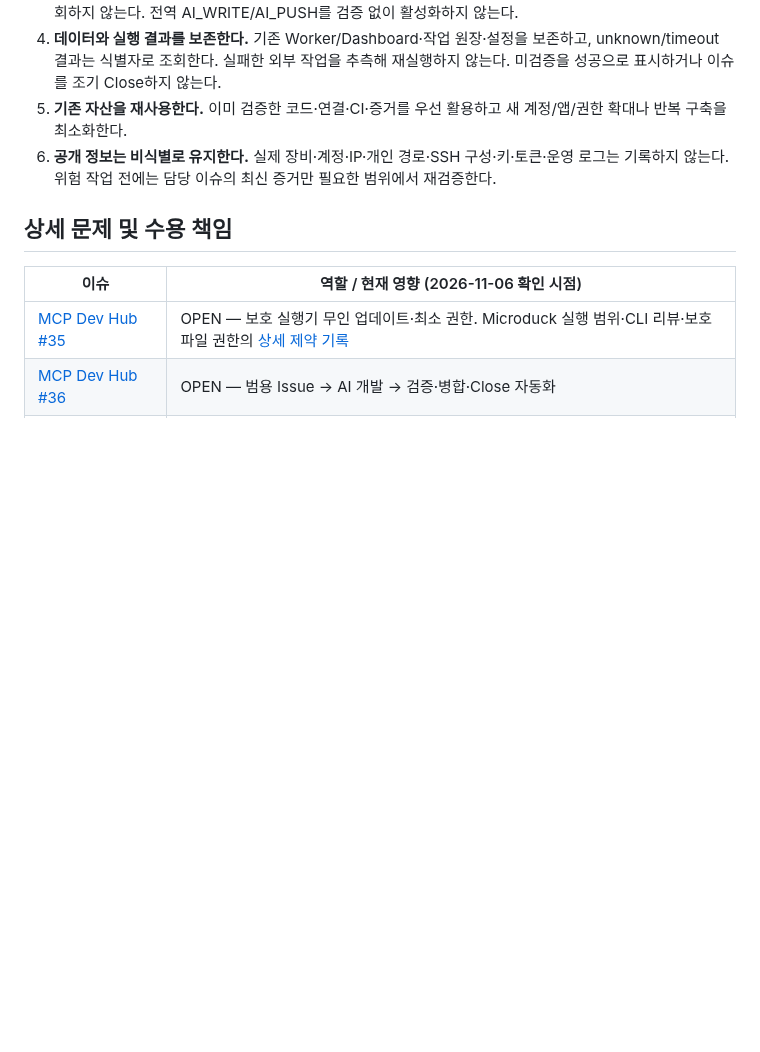
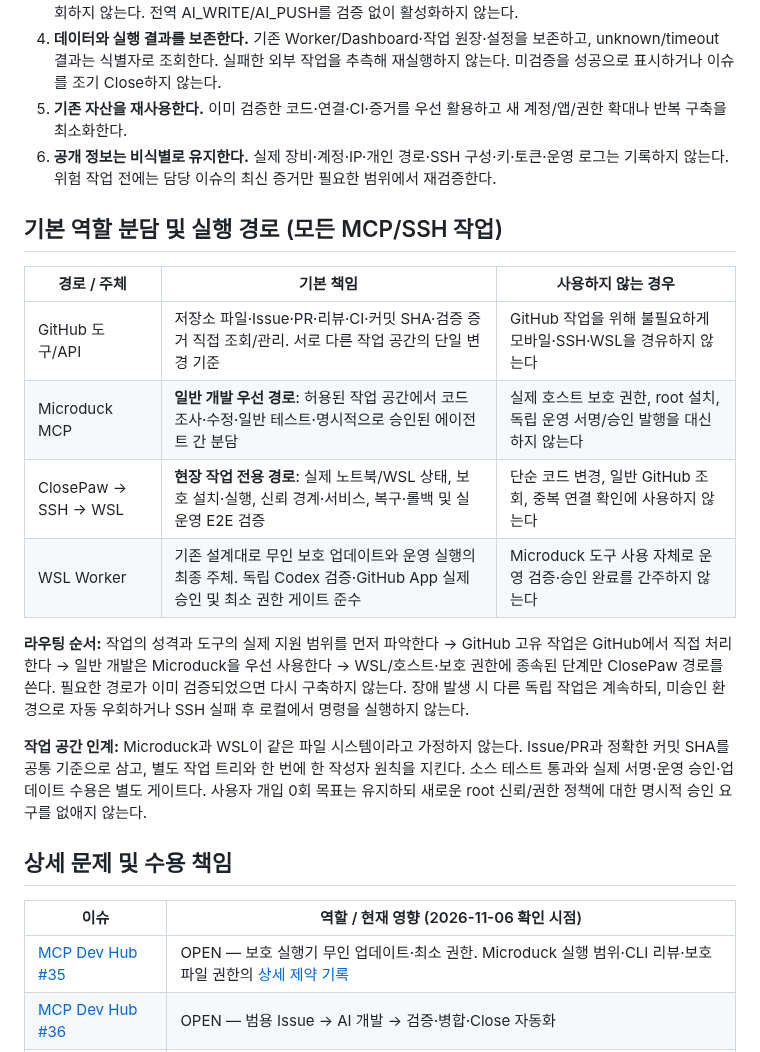
Before and after one commit to al-hub/mcp-dev-hub, a Markdown page: docs/ops/current-constraints.md, the part around the change. Drawn GitHub-style; blank space fills up the shorter version.

Commit message:
docs: establish capability-based Microduck/GitHub/ClosePaw routing

```diff
--- a/docs/ops/current-constraints.md
+++ b/docs/ops/current-constraints.md
@@ -12,6 +12,19 @@
 4. **데이터와 실행 결과를 보존한다.** 기존 Worker/Dashboard·작업 원장·설정을 보존하고, unknown/timeout 결과는 식별자로 조회한다. 실패한 외부 작업을 추측해 재실행하지 않는다. 미검증을 성공으로 표시하거나 이슈를 조기 Close하지 않는다.
 5. **기존 자산을 재사용한다.** 이미 검증한 코드·연결·CI·증거를 우선 활용하고 새 계정/앱/권한 확대나 반복 구축을 최소화한다.
 6. **공개 정보는 비식별로 유지한다.** 실제 장비·계정·IP·개인 경로·SSH 구성·키·토큰·운영 로그는 기록하지 않는다. 위험 작업 전에는 담당 이슈의 최신 증거만 필요한 범위에서 재검증한다.
+
+## 기본 역할 분담 및 실행 경로 (모든 MCP/SSH 작업)
+
+| 경로 / 주체 | 기본 책임 | 사용하지 않는 경우 |
+| --- | --- | --- |
+| GitHub 도구/API | 저장소 파일·Issue·PR·리뷰·CI·커밋 SHA·검증 증거 직접 조회/관리. 서로 다른 작업 공간의 단일 변경 기준 | GitHub 작업을 위해 불필요하게 모바일·SSH·WSL을 경유하지 않는다 |
+| Microduck MCP | **일반 개발 우선 경로**: 허용된 작업 공간에서 코드 조사·수정·일반 테스트·명시적으로 승인된 에이전트 간 분담 | 실제 호스트 보호 권한, root 설치, 독립 운영 서명/승인 발행을 대신하지 않는다 |
+| ClosePaw → SSH → WSL | **현장 작업 전용 경로**: 실제 노트북/WSL 상태, 보호 설치·실행, 신뢰 경계·서비스, 복구·롤백 및 실운영 E2E 검증 | 단순 코드 변경, 일반 GitHub 조회, 중복 연결 확인에 사용하지 않는다 |
+| WSL Worker | 기존 설계대로 무인 보호 업데이트와 운영 실행의 최종 주체. 독립 Codex 검증·GitHub App 실제 승인 및 최소 권한 게이트 준수 | Microduck 도구 사용 자체로 운영 검증·승인 완료를 간주하지 않는다 |
+
+**라우팅 순서:** 작업의 성격과 도구의 실제 지원 범위를 먼저 파악한다 → GitHub 고유 작업은 GitHub에서 직접 처리한다 → 일반 개발은 Microduck을 우선 사용한다 → WSL/호스트·보호 권한에 종속된 단계만 ClosePaw 경로를 쓴다. 필요한 경로가 이미 검증되었으면 다시 구축하지 않는다. 장애 발생 시 다른 독립 작업은 계속하되, 미승인 환경으로 자동 우회하거나 SSH 실패 후 로컬에서 명령을 실행하지 않는다.
+
+**작업 공간 인계:** Microduck과 WSL이 같은 파일 시스템이라고 가정하지 않는다. Issue/PR과 정확한 커밋 SHA를 공통 기준으로 삼고, 별도 작업 트리와 한 번에 한 작성자 원칙을 지킨다. 소스 테스트 통과와 실제 서명·운영 승인·업데이트 수용은 별도 게이트다. 사용자 개입 0회 목표는 유지하되 새로운 root 신뢰/권한 정책에 대한 명시적 승인 요구를 없애지 않는다.
 
 ## 상세 문제 및 수용 책임
 
```
